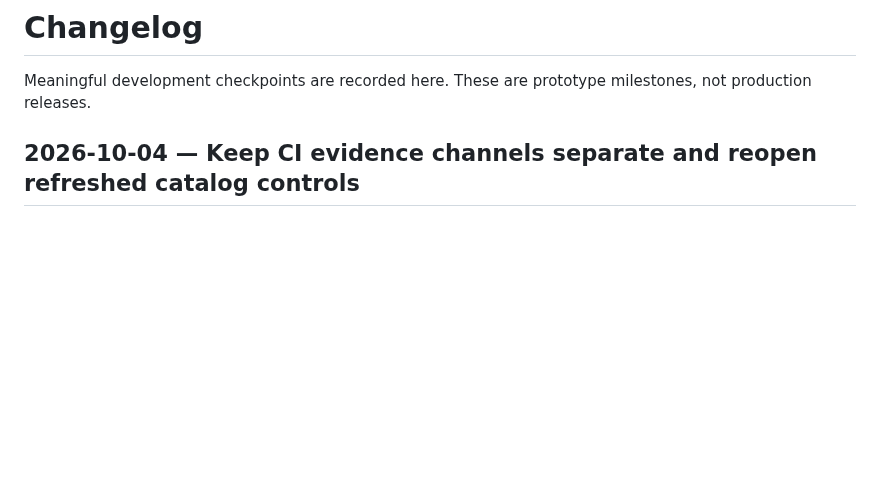
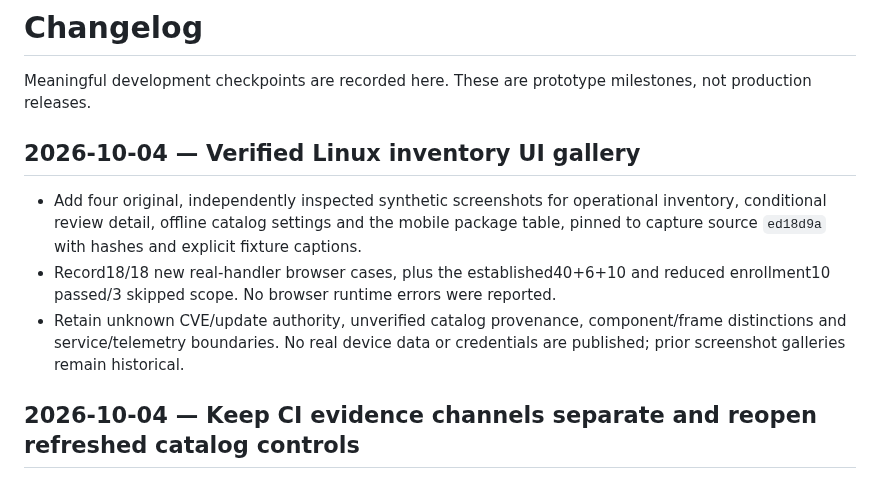
Before and after one commit to storminator89/Tracebolt, a Markdown page: CHANGELOG.md, the part around the change. Rendered like a GitHub page; blank space fills up the shorter version.

```diff
--- a/CHANGELOG.md
+++ b/CHANGELOG.md
@@ -1,6 +1,12 @@
 # Changelog
 
 Meaningful development checkpoints are recorded here. These are prototype milestones, not production releases.
+
+## 2026-10-04 — Verified Linux inventory UI gallery
+
+- Add four original, independently inspected synthetic screenshots for operational inventory, conditional review detail, offline catalog settings and the mobile package table, pinned to capture source `ed18d9a` with hashes and explicit fixture captions.
+- Record18/18 new real-handler browser cases, plus the established40+6+10 and reduced enrollment10 passed/3 skipped scope. No browser runtime errors were reported.
+- Retain unknown CVE/update authority, unverified catalog provenance, component/frame distinctions and service/telemetry boundaries. No real device data or credentials are published; prior screenshot galleries remain historical.
 
 ## 2026-10-04 — Keep CI evidence channels separate and reopen refreshed catalog controls
 
```
Also changed, not shown: README.md (+3 -3 lines), docs/ui-acceptance.md (+43 -0 lines), docs/screenshots/2026-10-04-linux-inventory/synthetic-conditional-candidate-desktop-en.png (added), docs/screenshots/2026-10-04-linux-inventory/synthetic-conditional-catalog-desktop-en.png (added), docs/screenshots/2026-10-04-linux-inventory/synthetic-conditional-inventory-desktop-en.png (added), docs/screenshots/2026-10-04-linux-inventory/synthetic-conditional-packages-mobile-en.png (added), 2 other files.
